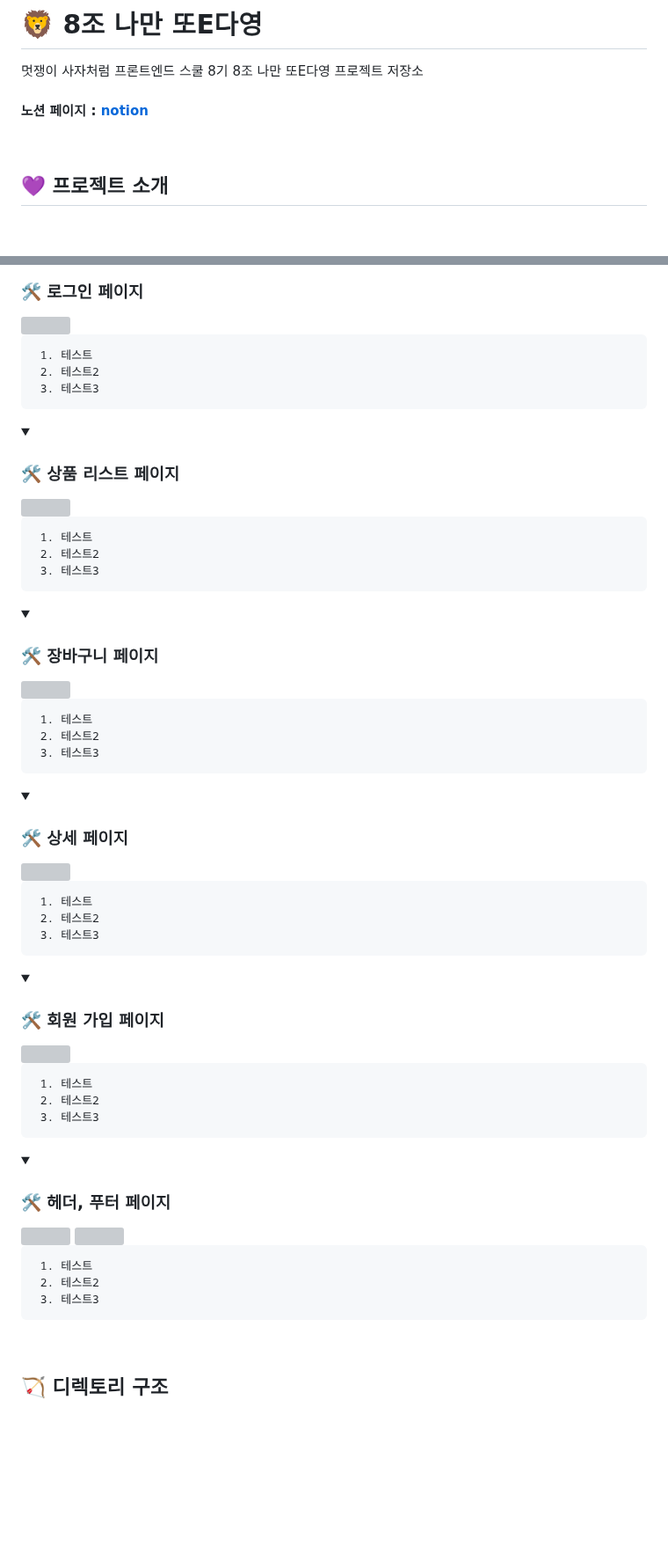
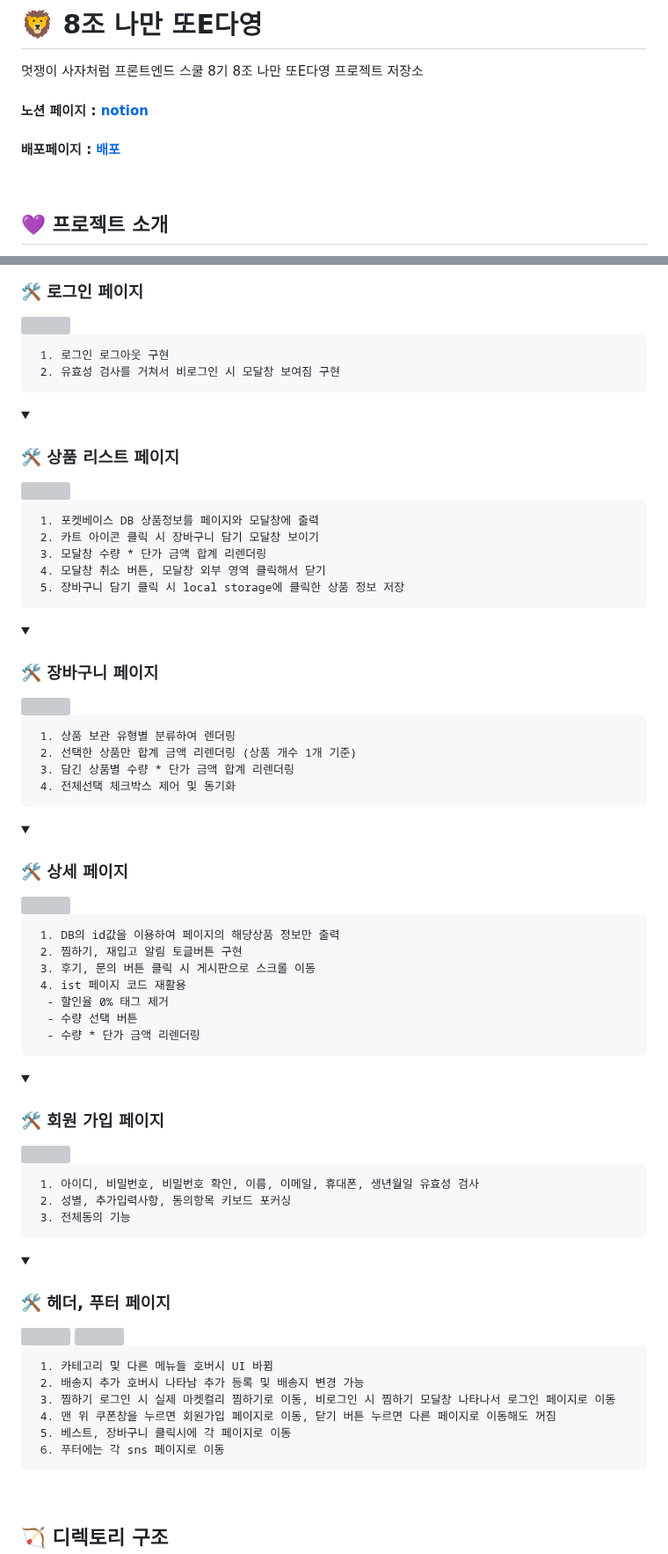
Before and after one commit to FRONTENDSCHOOL8/vanilla-project-8, a Markdown page: README.md, 2 parts joined by grey strips. Shown at 88% size. Drawn GitHub-style; folded sections open; blank space fills up the shorter version; grey boxes are pictures that could not be loaded.

```diff
--- a/README.md
+++ b/README.md
@@ -8,6 +8,7 @@
 
  <h4> 노션 페이지 : <a href="https://www.notion.so/8-E-ba768f7fe0fe4815a17d183153ca9f51">notion</a></h4>
 
+ <h4> 배포페이지 : <a href="https://main--mellow-sprinkles-ffef0a.netlify.app/">배포</a></h4>
 <br>
 
 
@@ -94,9 +95,8 @@
  </summary>
    <img src="https://github.com/FRONTENDSCHOOL8/vanilla-project-8/assets/80308340/c081b67f-d73f-4917-8d93-b2b4e381e7e3" />
 <pre>
- 1. 테스트
- 2. 테스트2
- 3. 테스트3
+ 1. 로그인 로그아웃 구현
+ 2. 유효성 검사를 거쳐서 비로그인 시 모달창 보여짐 구현
 </pre>
 </details>
 
@@ -106,9 +106,12 @@
  </summary>
   <img src="https://github.com/FRONTENDSCHOOL8/vanilla-project-8/assets/80308340/bc28b50e-e69e-4554-adbb-a94a97bc9cc0" />
 <pre>
- 1. 테스트
- 2. 테스트2
- 3. 테스트3
+ 1. 포켓베이스 DB 상품정보를 페이지와 모달창에 출력
+ 2. 카트 아이콘 클릭 시 장바구니 담기 모달창 보이기
+ 3. 모달창 수량 * 단가 금액 합계 리렌더링
+ 4. 모달창 취소 버튼, 모달창 외부 영역 클릭해서 닫기
+ 5. 장바구니 담기 클릭 시 local storage에 클릭한 상품 정보 저장
+
 </pre>
 </details>
 
@@ -120,9 +123,10 @@
 
  <img src="https://github.com/FRONTENDSCHOOL8/vanilla-project-8/assets/80308340/ff3e56f4-d77b-4640-b11c-7b41e07443c4" />
 <pre>
- 1. 테스트
- 2. 테스트2
- 3. 테스트3
+ 1. 상품 보관 유형별 분류하여 렌더링
+ 2. 선택한 상품만 합계 금액 리렌더링 (상품 개수 1개 기준)
+ 3. 담긴 상품별 수량 * 단가 금액 합계 리렌더링
+ 4. 전체선택 체크박스 제어 및 동기화
 </pre>
 </details>
 
@@ -133,9 +137,13 @@
  </summary>
  <img src="https://github.com/FRONTENDSCHOOL8/vanilla-project-8/assets/80308340/97c02973-2b21-4b12-b4f4-430ce60422a2" />
 <pre>
- 1. 테스트
- 2. 테스트2
- 3. 테스트3
+ 1. DB의 id값을 이용하여 페이지의 해당상품 정보만 출력
+ 2. 찜하기, 재입고 알림 토글버튼 구현
+ 3. 후기, 문의 버튼 클릭 시 게시판으로 스크롤 이동
+ 4. ist 페이지 코드 재활용
+  - 할인율 0% 태그 제거
+  - 수량 선택 버튼
+  - 수량 * 단가 금액 리렌더링
 </pre>
 </details>
 
@@ -145,9 +153,9 @@
  </summary>
  <img src="https://github.com/FRONTENDSCHOOL8/vanilla-project-8/assets/80308340/8c1cde62-a6fc-446e-a848-4aad13a56593" />
 <pre>
- 1. 테스트
- 2. 테스트2
- 3. 테스트3
+ 1. 아이디, 비밀번호, 비밀번호 확인, 이름, 이메일, 휴대폰, 생년월일 유효성 검사
+ 2. 성별, 추가입력사항, 동의항목 키보드 포커싱
+ 3. 전체동의 기능
 </pre>
 </details>
 
@@ -159,9 +167,12 @@
  <img src="https://github.com/FRONTENDSCHOOL8/vanilla-project-8/assets/80308340/40fac564-d273-4b65-b041-43ac691ea608" />
  <img src="https://github.com/FRONTENDSCHOOL8/vanilla-project-8/assets/80308340/39218d4a-ef19-4e52-a56b-474b60525f94" />
 <pre>
- 1. 테스트
- 2. 테스트2
- 3. 테스트3
+ 1. 카테고리 및 다른 메뉴들 호버시 UI 바뀜
+ 2. 배송지 추가 호버시 나타남 추가 등록 및 배송지 변경 가능
+ 3. 찜하기 로그인 시 실제 마켓컬리 찜하기로 이동, 비로그인 시 찜하기 모달창 나타나서 로그인 페이지로 이동
+ 4. 맨 위 쿠폰창을 누르면 회원가입 페이지로 이동, 닫기 버튼 누르면 다른 페이지로 이동해도 꺼짐
+ 5. 베스트, 장바구니 클릭시에 각 페이지로 이동
+ 6. 푸터에는 각 sns 페이지로 이동
 </pre>
 </details>
 
```
Also changed, not shown: other parts of README.md (+11 -4 lines).
